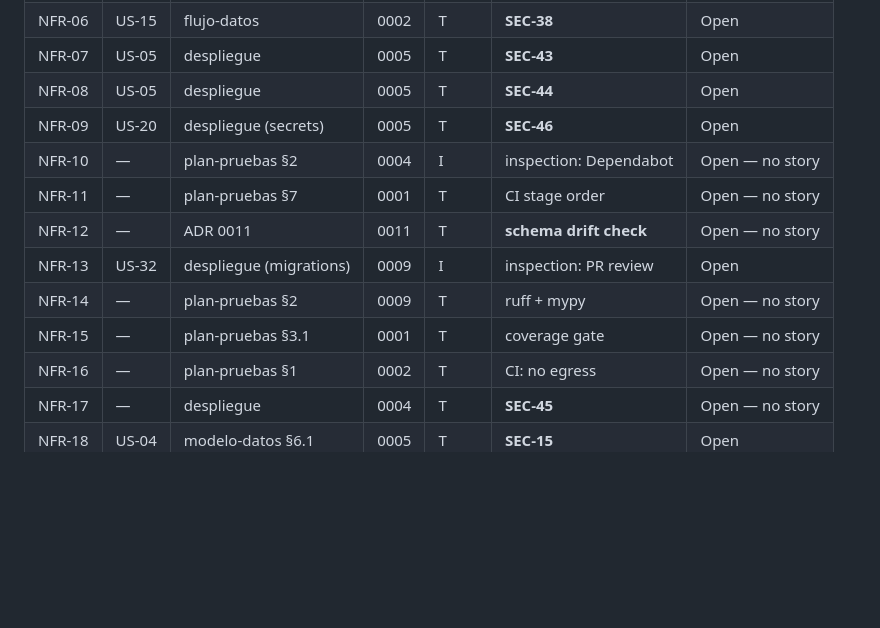
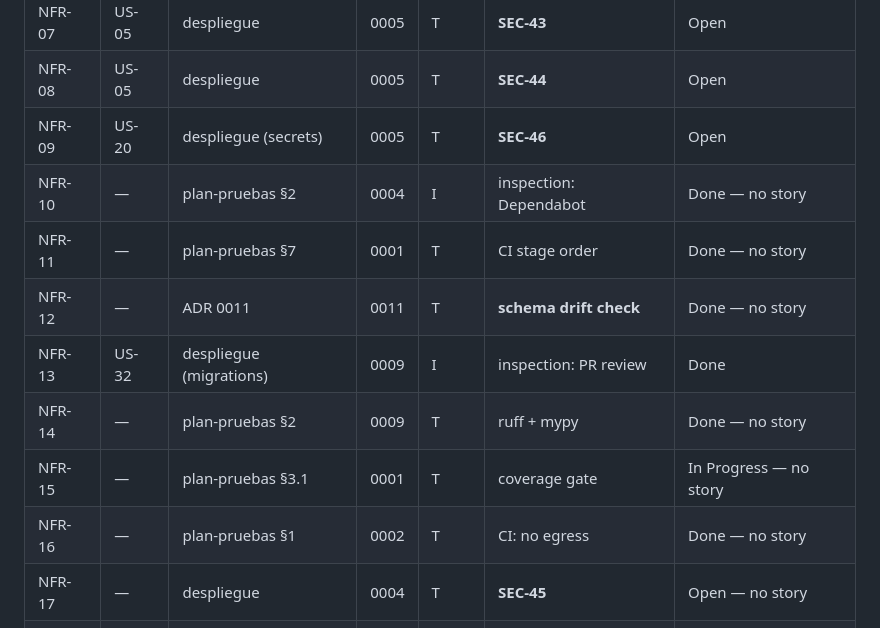
Before and after one commit to victorloal/Carnaval, a Markdown page: docs/01-requisitos/matriz-trazabilidad.md, the part around the change. Drawn GitHub-style; blank space fills up the shorter version.

Commit message:
docs: update traceability matrix for sprint 01 items

```diff
--- a/docs/01-requisitos/matriz-trazabilidad.md
+++ b/docs/01-requisitos/matriz-trazabilidad.md
@@ -200,13 +200,13 @@ no requirement should be deleted.
 | NFR-07 | US-05 | despliegue | 0005 | T | **SEC-43** | Open |
 | NFR-08 | US-05 | despliegue | 0005 | T | **SEC-44** | Open |
 | NFR-09 | US-20 | despliegue (secrets) | 0005 | T | **SEC-46** | Open |
-| NFR-10 | — | plan-pruebas §2 | 0004 | I | inspection: Dependabot | Open — no story |
-| NFR-11 | — | plan-pruebas §7 | 0001 | T | CI stage order | Open — no story |
-| NFR-12 | — | ADR 0011 | 0011 | T | **schema drift check** | Open — no story |
-| NFR-13 | US-32 | despliegue (migrations) | 0009 | I | inspection: PR review | Open |
-| NFR-14 | — | plan-pruebas §2 | 0009 | T | ruff + mypy | Open — no story |
-| NFR-15 | — | plan-pruebas §3.1 | 0001 | T | coverage gate | Open — no story |
-| NFR-16 | — | plan-pruebas §1 | 0002 | T | CI: no egress | Open — no story |
+| NFR-10 | — | plan-pruebas §2 | 0004 | I | inspection: Dependabot | Done — no story |
+| NFR-11 | — | plan-pruebas §7 | 0001 | T | CI stage order | Done — no story |
+| NFR-12 | — | ADR 0011 | 0011 | T | **schema drift check** | Done — no story |
+| NFR-13 | US-32 | despliegue (migrations) | 0009 | I | inspection: PR review | Done |
+| NFR-14 | — | plan-pruebas §2 | 0009 | T | ruff + mypy | Done — no story |
+| NFR-15 | — | plan-pruebas §3.1 | 0001 | T | coverage gate | In Progress — no story |
+| NFR-16 | — | plan-pruebas §1 | 0002 | T | CI: no egress | Done — no story |
 | NFR-17 | — | despliegue | 0004 | T | **SEC-45** | Open — no story |
 | NFR-18 | US-04 | modelo-datos §6.1 | 0005 | T | **SEC-15** | Open |
 | NFR-19 | — | plan-pruebas | 0005 | T | log scan | Open — no story |
```
Also changed, not shown: docs/sprints/sprint-01-plan.md (+1 -1 lines).
